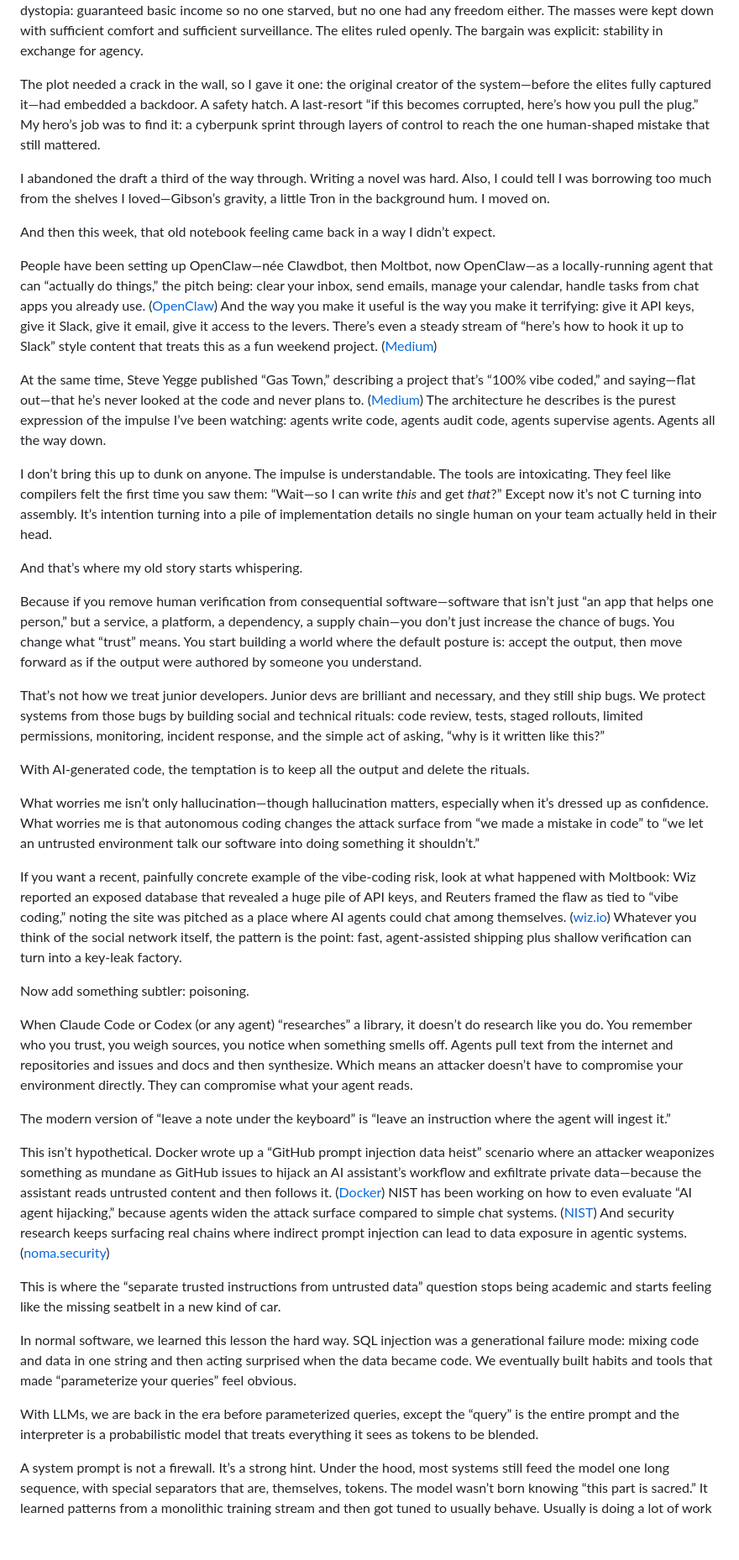
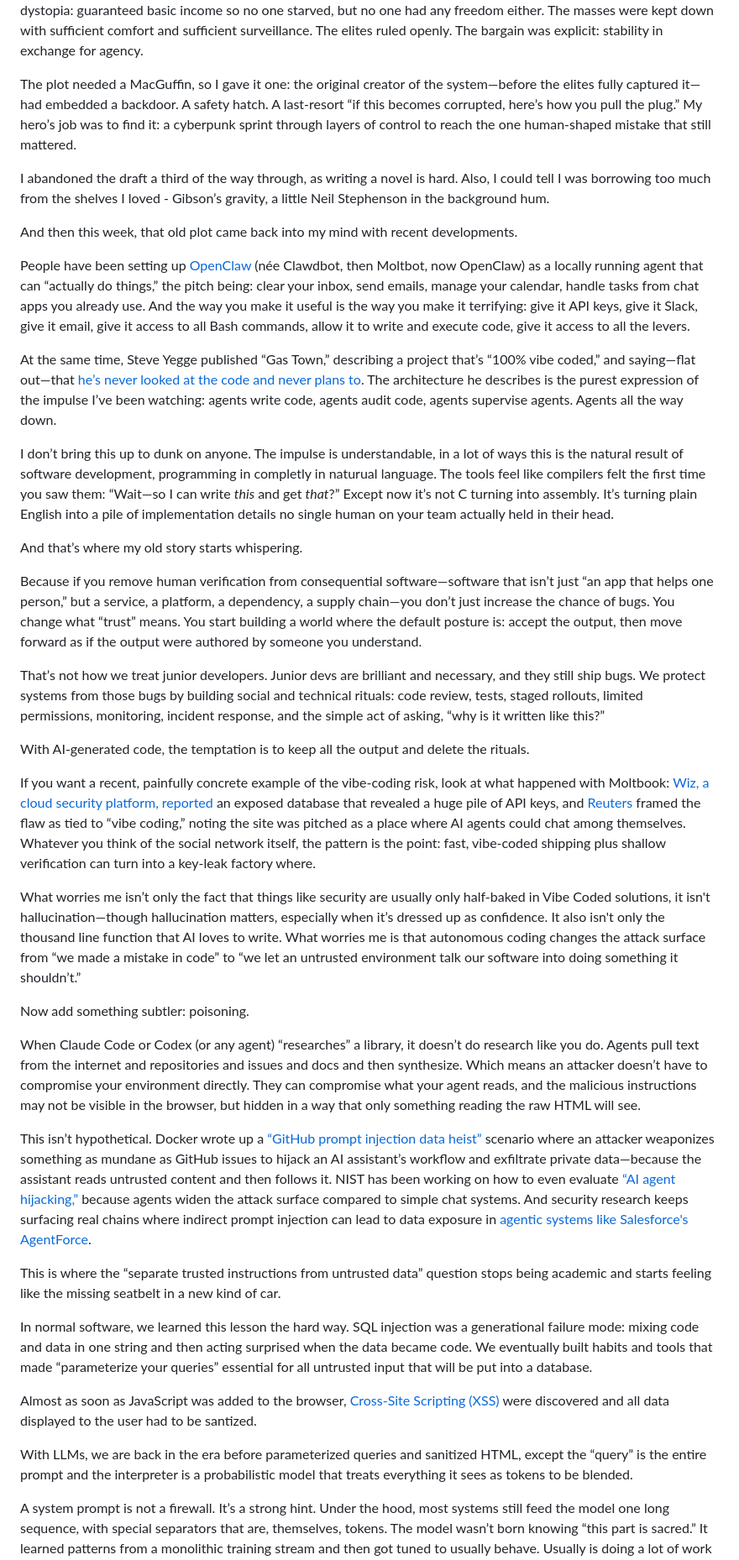
Before and after one commit to kriserickson/aging-coder, a Markdown page: src/posts/2026-02-10-agents-all-the-way-down.md, the part around one of its changes. Shown at 84% size. GitHub-like rendering; blank space fills up the shorter version.

```diff
--- a/src/posts/2026-02-10-agents-all-the-way-down.md
+++ b/src/posts/2026-02-10-agents-all-the-way-down.md
@@ -17,19 +17,17 @@ In my backstory, the catalyst was the Year 2038 problem. Not a cute date bug, bu
 
 That’s where the political turn happened in the novel. It took years to build the new super-computer—this global-scale, centralized system that would control the world’s software so the chaos couldn’t happen again. And when it finally came online, it didn’t lead to starvation or Mad Max. The elites were too smart for that. It led to a different kind of dystopia: guaranteed basic income so no one starved, but no one had any freedom either. The masses were kept down with sufficient comfort and sufficient surveillance. The elites ruled openly. The bargain was explicit: stability in exchange for agency.
 
-The plot needed a crack in the wall, so I gave it one: the original creator of the system—before the elites fully captured it—had embedded a backdoor. A safety hatch. A last-resort “if this becomes corrupted, here’s how you pull the plug.” My hero’s job was to find it: a cyberpunk sprint through layers of control to reach the one human-shaped mistake that still mattered.
+The plot needed a MacGuffin, so I gave it one: the original creator of the system—before the elites fully captured it—had embedded a backdoor. A safety hatch. A last-resort “if this becomes corrupted, here’s how you pull the plug.” My hero’s job was to find it: a cyberpunk sprint through layers of control to reach the one human-shaped mistake that still mattered.
 
-I abandoned the draft a third of the way through. Writing a novel was hard. Also, I could tell I was borrowing too much from the shelves I loved—Gibson’s gravity, a little Tron in the background hum. I moved on.
+I abandoned the draft a third of the way through, as writing a novel is hard. Also, I could tell I was borrowing too much from the shelves I loved - Gibson’s gravity, a little Neil Stephenson in the background hum.
 
-And then this week, that old notebook feeling came back in a way I didn’t expect.
+And then this week, that old plot came back into my mind with recent developments.
 
-People have been setting up OpenClaw—née Clawdbot, then Moltbot, now OpenClaw—as a locally-running agent that can “actually do things,” the pitch being: clear your inbox, send emails, manage your calendar, handle tasks from chat apps you already use. ([OpenClaw][1])
-And the way you make it useful is the way you make it terrifying: give it API keys, give it Slack, give it email, give it access to the levers. There’s even a steady stream of “here’s how to hook it up to Slack” style content that treats this as a fun weekend project. ([Medium][2])
+People have been setting up [OpenClaw](https://openclaw.ai) (née Clawdbot, then Moltbot, now OpenClaw) as a locally running agent that can “actually do things,” the pitch being: clear your inbox, send emails, manage your calendar, handle tasks from chat apps you already use. And the way you make it useful is the way you make it terrifying: give it API keys, give it Slack, give it email, give it access to all Bash commands, allow it to write and execute code, give it access to all the levers.
 
-At the same time, Steve Yegge published “Gas Town,” describing a project that’s “100% vibe coded,” and saying—flat out—that he’s never looked at the code and never plans to. ([Medium][3])
-The architecture he describes is the purest expression of the impulse I’ve been watching: agents write code, agents audit code, agents supervise agents. Agents all the way down.
+At the same time, Steve Yegge published “Gas Town,” describing a project that’s “100% vibe coded,” and saying—flat out—that [he’s never looked at the code and never plans to](https://steve-yegge.medium.com/welcome-to-gas-town-4f25ee16dd04#8811). The architecture he describes is the purest expression of the impulse I’ve been watching: agents write code, agents audit code, agents supervise agents. Agents all the way down.
 
-I don’t bring this up to dunk on anyone. The impulse is understandable. The tools are intoxicating. They feel like compilers felt the first time you saw them: “Wait—so I can write *this* and get *that*?” Except now it’s not C turning into assembly. It’s intention turning into a pile of implementation details no single human on your team actually held in their head.
+I don’t bring this up to dunk on anyone. The impulse is understandable, in a lot of ways this is the natural result of software development, programming in completly in naturual language. The tools feel like compilers felt the first time you saw them: “Wait—so I can write *this* and get *that*?” Except now it’s not C turning into assembly. It’s turning plain English into a pile of implementation details no single human on your team actually held in their head.
 
 And that’s where my old story starts whispering.
 
@@ -39,26 +37,24 @@ That’s not how we treat junior developers. Junior devs are brilliant and neces
 
 With AI-generated code, the temptation is to keep all the output and delete the rituals.
 
-What worries me isn’t only hallucination—though hallucination matters, especially when it’s dressed up as confidence. What worries me is that autonomous coding changes the attack surface from “we made a mistake in code” to “we let an untrusted environment talk our software into doing something it shouldn’t.”
+If you want a recent, painfully concrete example of the vibe-coding risk, look at what happened with Moltbook: [Wiz, a cloud security platform, reported](https://www.wiz.io/blog/exposed-moltbook-database-reveals-millions-of-api-keys) an exposed database that revealed a huge pile of API keys, and [Reuters](https://www.reuters.com/legal/litigation/moltbook-social-media-site-ai-agents-had-big-security-hole-cyber-firm-wiz-says-2026-02-02/) framed the flaw as tied to “vibe coding,” noting the site was pitched as a place where AI agents could chat among themselves.  Whatever you think of the social network itself, the pattern is the point: fast, vibe-coded shipping plus shallow verification can turn into a key-leak factory where.
 
-If you want a recent, painfully concrete example of the vibe-coding risk, look at what happened with Moltbook: Wiz reported an exposed database that revealed a huge pile of API keys, and Reuters framed the flaw as tied to “vibe coding,” noting the site was pitched as a place where AI agents could chat among themselves. ([wiz.io][4])
-Whatever you think of the social network itself, the pattern is the point: fast, agent-assisted shipping plus shallow verification can turn into a key-leak factory.
+What worries me isn’t only the fact that things like security are usually only half-baked in Vibe Coded solutions, it isn't hallucination—though hallucination matters, especially when it’s dressed up as confidence.  It also isn't only the thousand line function that AI loves to write. What worries me is that autonomous coding changes the attack surface from “we made a mistake in code” to “we let an untrusted environment talk our software into doing something it shouldn’t.”
 
 Now add something subtler: poisoning.
 
-When Claude Code or Codex (or any agent) “researches” a library, it doesn’t do research like you do. You remember who you trust, you weigh sources, you notice when something smells off. Agents pull text from the internet and repositories and issues and docs and then synthesize. Which means an attacker doesn’t have to compromise your environment directly. They can compromise what your agent reads.
+When Claude Code or Codex (or any agent) “researches” a library, it doesn’t do research like you do. Agents pull text from the internet and repositories and issues and docs and then synthesize. Which means an attacker doesn’t have to compromise your environment directly. They can compromise what your agent reads, and the malicious instructions may not be visible in the browser, but hidden in a way that only something reading the raw HTML will see.
 
-The modern version of “leave a note under the keyboard” is “leave an instruction where the agent will ingest it.”
-
-This isn’t hypothetical. Docker wrote up a “GitHub prompt injection data heist” scenario where an attacker weaponizes something as mundane as GitHub issues to hijack an AI assistant’s workflow and exfiltrate private data—because the assistant reads untrusted content and then follows it. ([Docker][5])
-NIST has been working on how to even evaluate “AI agent hijacking,” because agents widen the attack surface compared to simple chat systems. ([NIST][6])
-And security research keeps surfacing real chains where indirect prompt injection can lead to data exposure in agentic systems. ([noma.security][7])
+This isn’t hypothetical. Docker wrote up a [“GitHub prompt injection data heist”](https://www.docker.com/blog/mcp-horror-stories-github-prompt-injection) scenario where an attacker weaponizes something as mundane as GitHub issues to hijack an AI assistant’s workflow and exfiltrate private data—because the assistant reads untrusted content and then follows it.
+NIST has been working on how to even evaluate [“AI agent hijacking,”](https://www.nist.gov/news-events/news/2025/01/technical-blog-strengthening-ai-agent-hijacking-evaluations) because agents widen the attack surface compared to simple chat systems. And security research keeps surfacing real chains where indirect prompt injection can lead to data exposure in [agentic systems like Salesforce's AgentForce](https://noma.security/blog/forcedleak-agent-risks-exposed-in-salesforce-agentforce).
 
 This is where the “separate trusted instructions from untrusted data” question stops being academic and starts feeling like the missing seatbelt in a new kind of car.
 
-In normal software, we learned this lesson the hard way. SQL injection was a generational failure mode: mixing code and data in one string and then acting surprised when the data became code. We eventually built habits and tools that made “parameterize your queries” feel obvious.
+In normal software, we learned this lesson the hard way. SQL injection was a generational failure mode: mixing code and data in one string and then acting surprised when the data became code. We eventually built habits and tools that made “parameterize your queries” essential for all untrusted input that will be put into a database.
 
-With LLMs, we are back in the era before parameterized queries, except the “query” is the entire prompt and the interpreter is a probabilistic model that treats everything it sees as tokens to be blended.
+Almost as soon as JavaScript was added to the browser, [Cross-Site Scripting (XSS)](https://owasp.org/www-community/attacks/xss/) were discovered and all data displayed to the user had to be santized.
+
+With LLMs, we are back in the era before parameterized queries and sanitized HTML, except the “query” is the entire prompt and the interpreter is a probabilistic model that treats everything it sees as tokens to be blended.
 
 A system prompt is not a firewall. It’s a strong hint. Under the hood, most systems still feed the model one long sequence, with special separators that are, themselves, tokens. The model wasn’t born knowing “this part is sacred.” It learned patterns from a monolithic training stream and then got tuned to usually behave. Usually is doing a lot of work there.
 
```
Also changed, not shown: other parts of src/posts/2026-02-10-agents-all-the-way-down.md (+6 -16 lines).
